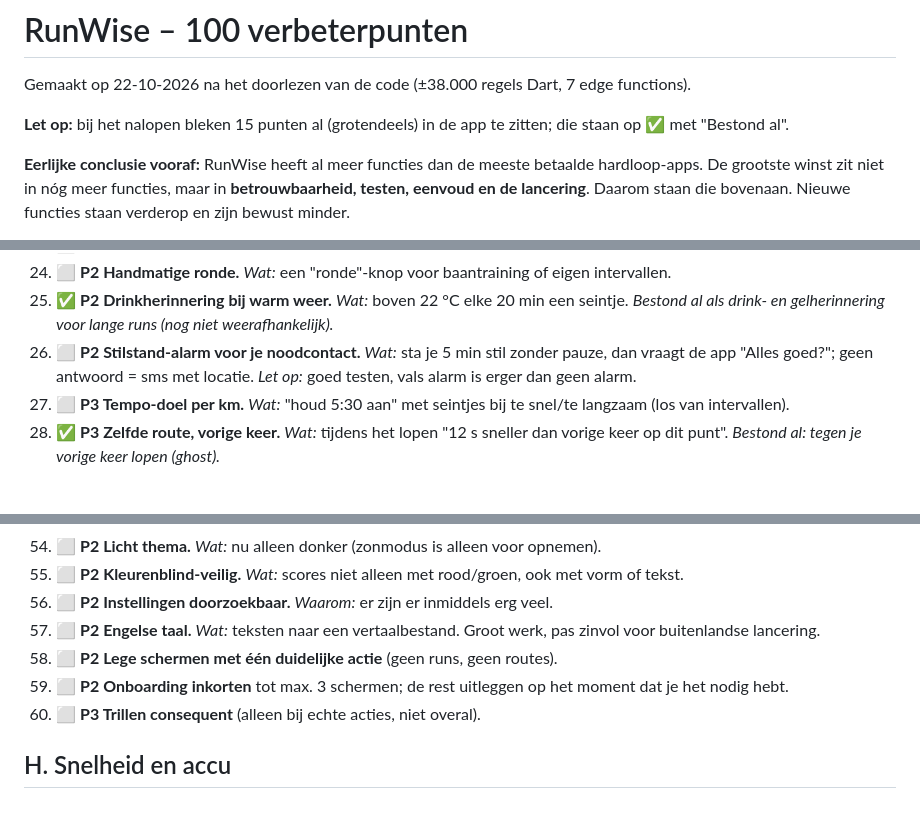
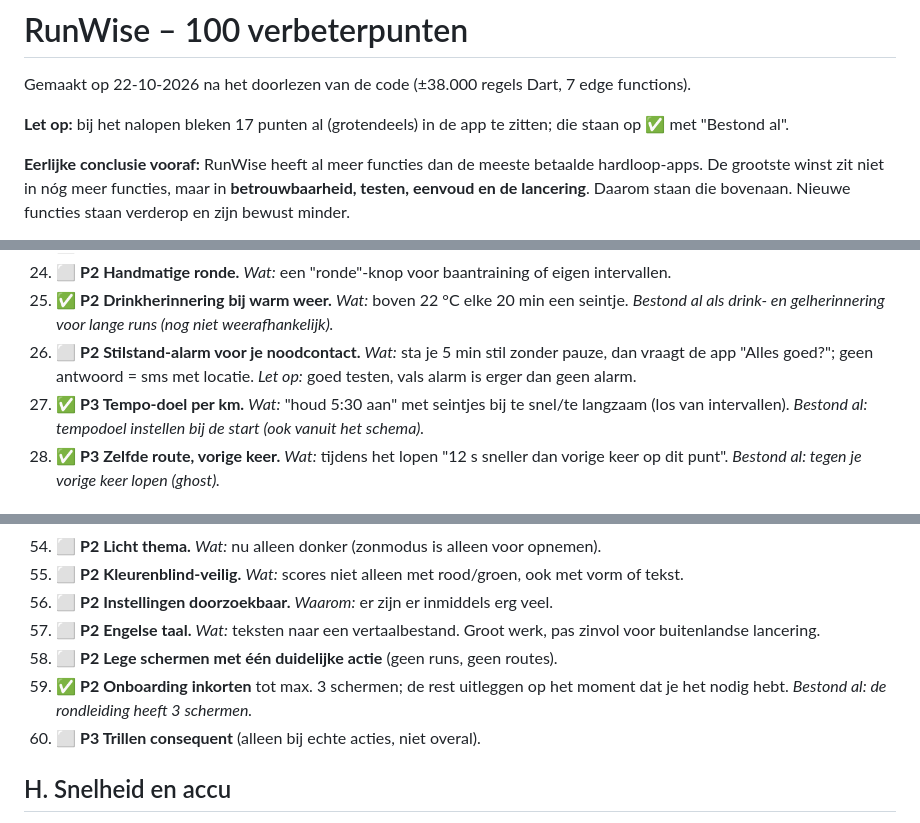
Before and after one commit to Semdenhartog/Kandans, a Markdown page: VERBETERPUNTEN.md, 3 parts joined by grey strips. Rendered like a GitHub page.

Commit message:
Verbeterlijst: punten 27 en 59 bestonden al
Co-Authored-By: Claude Opus 5.5 <noreply@anthropic.com>
Claude-Session: https://claude.ai/code/session_01MLXfUJVt1jKLbSqk7u49hE

```diff
--- a/VERBETERPUNTEN.md
+++ b/VERBETERPUNTEN.md
@@ -2,7 +2,7 @@
 
 Gemaakt op 22-10-2026 na het doorlezen van de code (±38.000 regels Dart, 7 edge functions).
 
-**Let op:** bij het nalopen bleken 15 punten al (grotendeels) in de app te zitten; die staan op ✅ met "Bestond al".
+**Let op:** bij het nalopen bleken 17 punten al (grotendeels) in de app te zitten; die staan op ✅ met "Bestond al".
 
 **Eerlijke conclusie vooraf:** RunWise heeft al meer functies dan de meeste betaalde hardloop-apps.
 De grootste winst zit niet in nóg meer functies, maar in **betrouwbaarheid, testen, eenvoud en de lancering**.
@@ -47,7 +47,7 @@ Status: ✅ gedaan · 📄 voorbereid, Sem moet het zelf indienen · ⬜ open.
 24. ⬜ **P2 Handmatige ronde.** *Wat:* een "ronde"-knop voor baantraining of eigen intervallen.
 25. ✅ **P2 Drinkherinnering bij warm weer.** *Wat:* boven 22 °C elke 20 min een seintje. *Bestond al als drink- en gelherinnering voor lange runs (nog niet weerafhankelijk).*
 26. ⬜ **P2 Stilstand-alarm voor je noodcontact.** *Wat:* sta je 5 min stil zonder pauze, dan vraagt de app "Alles goed?"; geen antwoord = sms met locatie. *Let op:* goed testen, vals alarm is erger dan geen alarm.
-27. ⬜ **P3 Tempo-doel per km.** *Wat:* "houd 5:30 aan" met seintjes bij te snel/te langzaam (los van intervallen).
+27. ✅ **P3 Tempo-doel per km.** *Wat:* "houd 5:30 aan" met seintjes bij te snel/te langzaam (los van intervallen). *Bestond al: tempodoel instellen bij de start (ook vanuit het schema).*
 28. ✅ **P3 Zelfde route, vorige keer.** *Wat:* tijdens het lopen "12 s sneller dan vorige keer op dit punt". *Bestond al: tegen je vorige keer lopen (ghost).*
 
 ## D. Na de run
@@ -91,7 +91,7 @@ Status: ✅ gedaan · 📄 voorbereid, Sem moet het zelf indienen · ⬜ open.
 56. ⬜ **P2 Instellingen doorzoekbaar.** *Waarom:* er zijn er inmiddels erg veel.
 57. ⬜ **P2 Engelse taal.** *Wat:* teksten naar een vertaalbestand. Groot werk, pas zinvol voor buitenlandse lancering.
 58. ⬜ **P2 Lege schermen met één duidelijke actie** (geen runs, geen routes).
-59. ⬜ **P2 Onboarding inkorten** tot max. 3 schermen; de rest uitleggen op het moment dat je het nodig hebt.
+59. ✅ **P2 Onboarding inkorten** tot max. 3 schermen; de rest uitleggen op het moment dat je het nodig hebt. *Bestond al: de rondleiding heeft 3 schermen.*
 60. ⬜ **P3 Trillen consequent** (alleen bij echte acties, niet overal).
 
 ## H. Snelheid en accu
```
